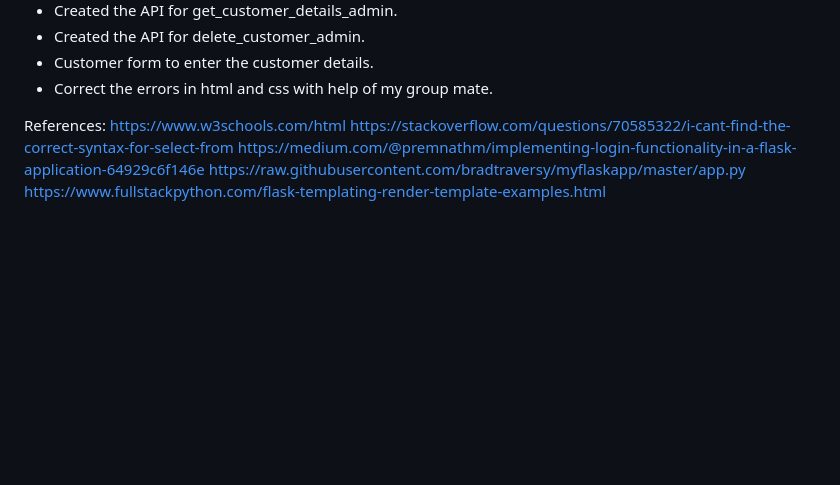
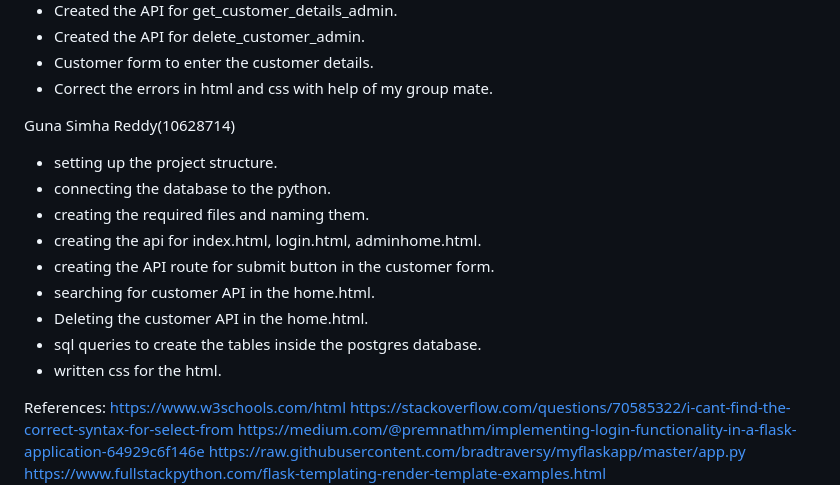
Before and after one commit to gunasimhareddy72/pythonCA_2Assignment, a Markdown page: README.md, the part around the change. Rendered like a GitHub page; blank space fills up the shorter version.

```diff
--- a/README.md
+++ b/README.md
@@ -27,6 +27,17 @@ Mahendra Vajja(10639742):
 * Customer form to enter the customer details.
 * Correct the errors in html and css with help of my group mate.
 
+Guna Simha Reddy(10628714)
+* setting up the project structure.
+* connecting the database to the python.
+* creating the required files and naming them.
+* creating the api for index.html, login.html, adminhome.html.
+* creating the API route for submit button in the customer form.
+* searching for customer API in the home.html.
+* Deleting the customer API in the home.html.
+* sql queries to create the tables inside the postgres database.
+* written css for the html.
+
 
 
 
```
